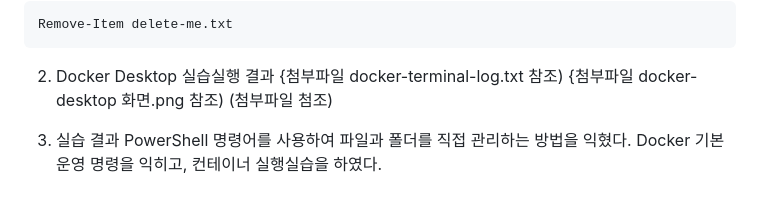
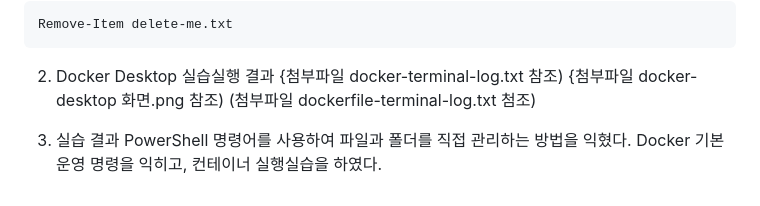
Before and after one commit to kimstar5288-sys/codyssey-mission1, a Markdown page: README.md, the part around the change. Rendered like a GitHub page.

```diff
--- a/README.md
+++ b/README.md
@@ -125,7 +125,7 @@ Remove-Item delete-me.txt
 2) Docker Desktop 실습실행 결과
    {첨부파일  docker-terminal-log.txt 참조)
    {첨부파일  docker-desktop 화면.png 참조)
-   (첨부파일                          첨조)
+   (첨부파일  dockerfile-terminal-log.txt 첨조)
 
 3) 실습 결과
 PowerShell 명령어를 사용하여 파일과 폴더를 직접 관리하는 방법을 익혔다.
```
